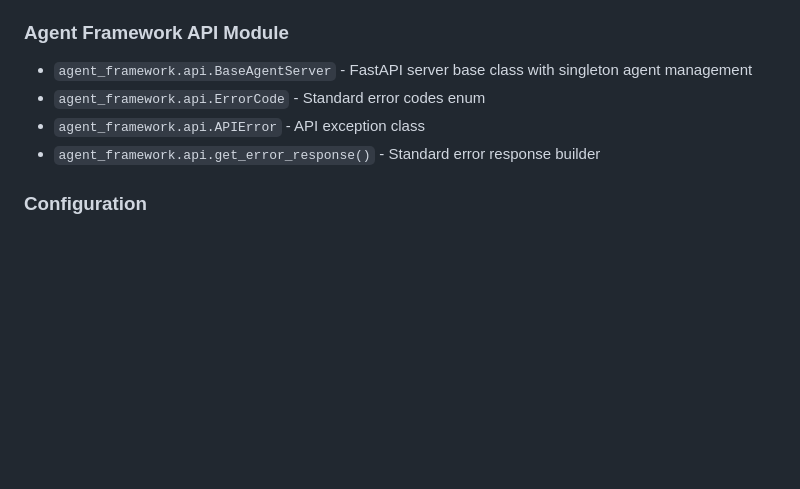
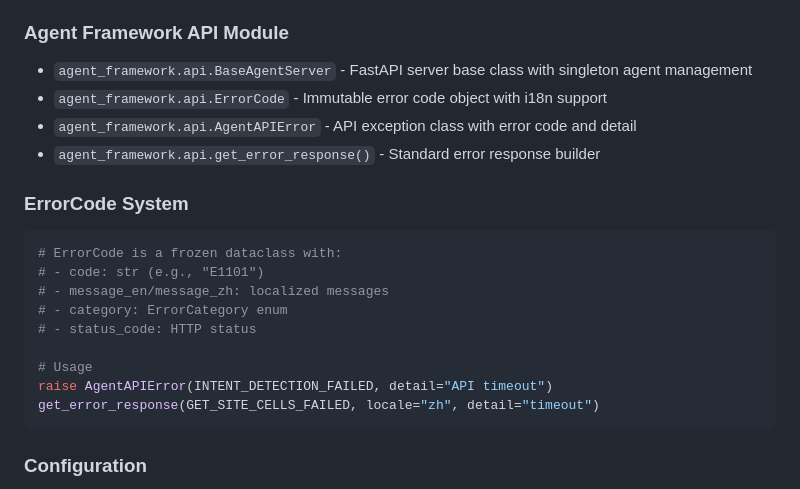
Before and after one commit to tianjunming/OperatorBoard, a Markdown page: CLAUDE.md, the part around the change. Rendered like a GitHub page; blank space fills up the shorter version.

````diff
--- a/CLAUDE.md
+++ b/CLAUDE.md
@@ -71,9 +71,22 @@ predict-agent (8083) → Coverage Prediction Q&A + Simulation Tuning
 
 ### Agent Framework API Module
 - `agent_framework.api.BaseAgentServer` - FastAPI server base class with singleton agent management
-- `agent_framework.api.ErrorCode` - Standard error codes enum
-- `agent_framework.api.APIError` - API exception class
+- `agent_framework.api.ErrorCode` - Immutable error code object with i18n support
+- `agent_framework.api.AgentAPIError` - API exception class with error code and detail
 - `agent_framework.api.get_error_response()` - Standard error response builder
+
+### ErrorCode System
+```python
+# ErrorCode is a frozen dataclass with:
+# - code: str (e.g., "E1101")
+# - message_en/message_zh: localized messages
+# - category: ErrorCategory enum
+# - status_code: HTTP status
+
+# Usage
+raise AgentAPIError(INTENT_DETECTION_FAILED, detail="API timeout")
+get_error_response(GET_SITE_CELLS_FAILED, locale="zh", detail="timeout")
+```
 
 ### Configuration
 - Python config: `configs/*.yaml`
````
Also changed, not shown: docs/views/05-development-view.md (+82 -0 lines).
